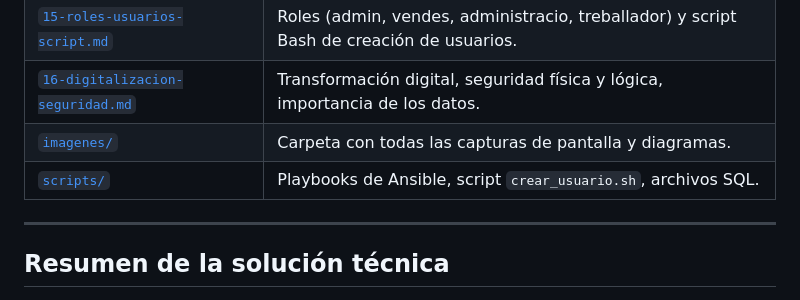
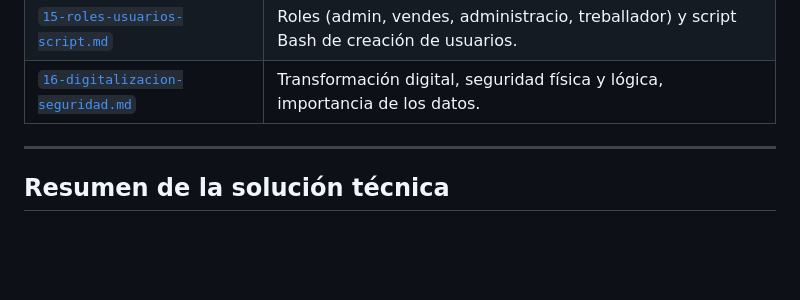
Before and after one commit to ITB2526-AyoubSfili/InnovaTech, a Markdown page: README.md, the part around the change. GitHub-like rendering; blank space fills up the shorter version.

Commit message:
Remove image and script directory references
Removed references to image and script directories from the README.

```diff
--- a/README.md
+++ b/README.md
@@ -37,8 +37,6 @@ El resultado es una infraestructura **escalable, segura y documentada** que perm
 | [`14-backups-eventos.md`](14-backups-eventos.md) | Copias de seguridad automáticas con eventos programados en MariaDB. |
 | [`15-roles-usuarios-script.md`](15-roles-usuarios-script.md) | Roles (admin, vendes, administracio, treballador) y script Bash de creación de usuarios. |
 | [`16-digitalizacion-seguridad.md`](16-digitalizacion-seguridad.md) | Transformación digital, seguridad física y lógica, importancia de los datos. |
-| [`imagenes/`](imagenes/) | Carpeta con todas las capturas de pantalla y diagramas. |
-| [`scripts/`](scripts/) | Playbooks de Ansible, script `crear_usuario.sh`, archivos SQL. |
 
 ---
 
```
